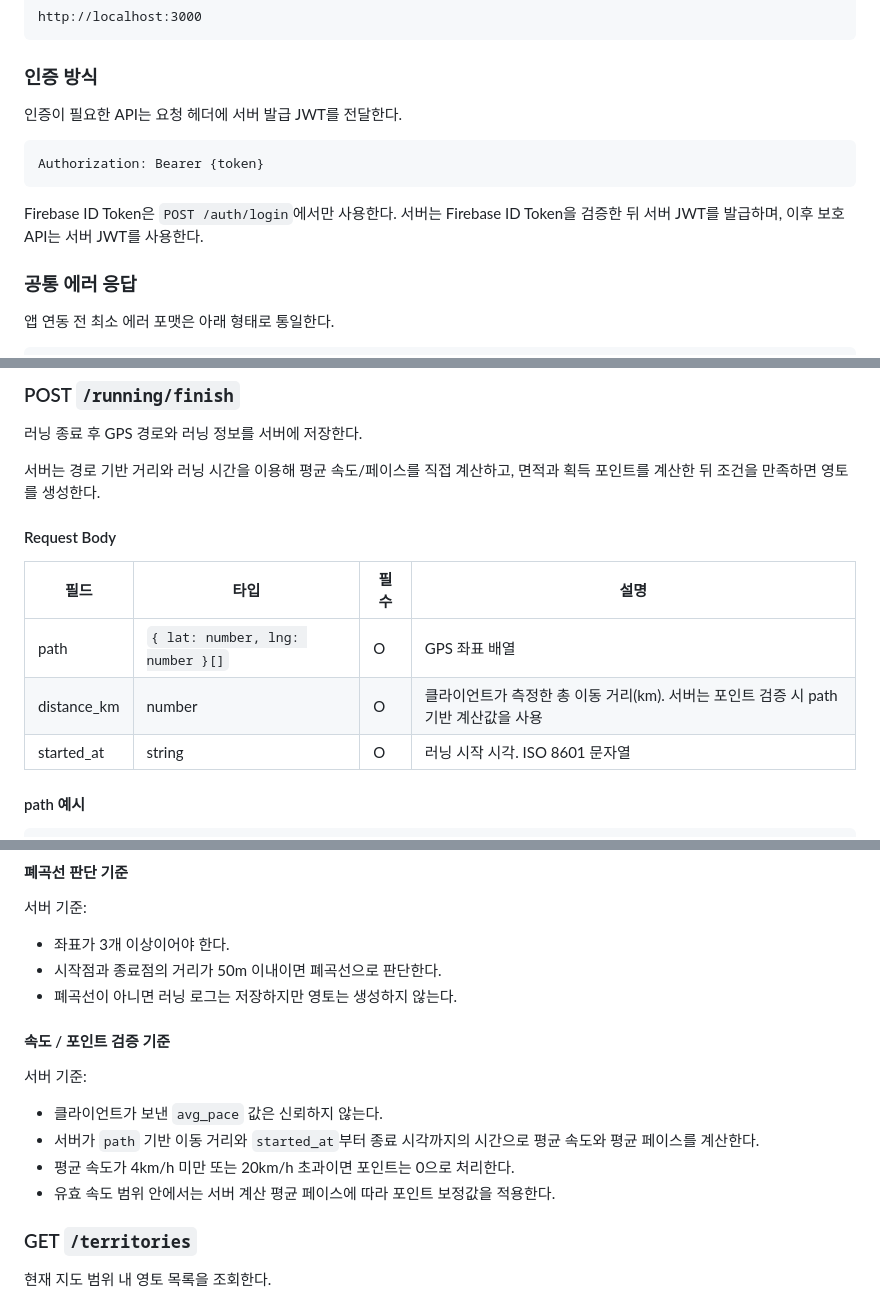
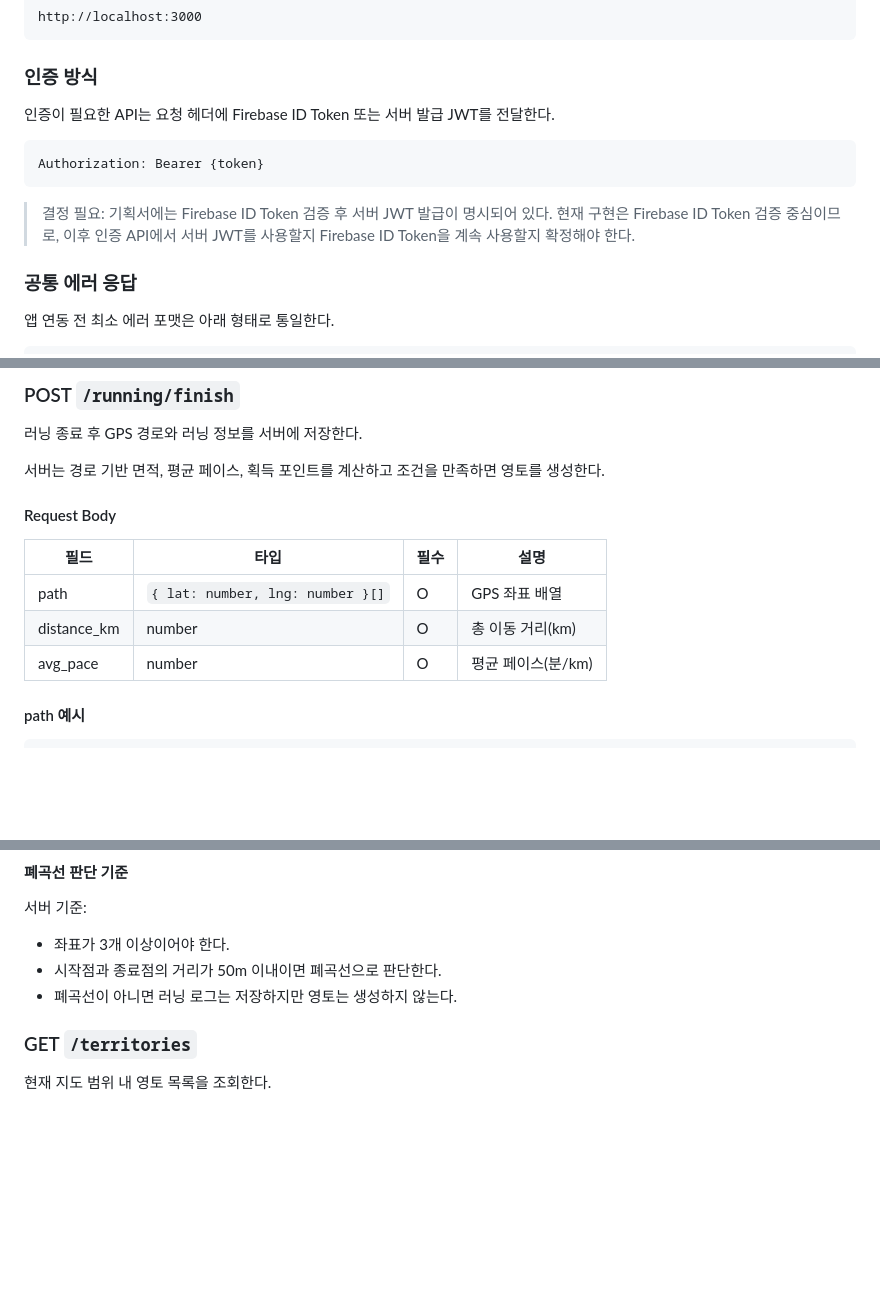
Before and after one commit to polopy07/Run_Cha, a Markdown page: docs/api-spec.md, 3 parts joined by grey strips. GitHub-like rendering; blank space fills up the shorter version.

````diff
--- a/docs/api-spec.md
+++ b/docs/api-spec.md
@@ -18,13 +18,13 @@ http://localhost:3000
 
 ### 인증 방식
 
-인증이 필요한 API는 요청 헤더에 서버 발급 JWT를 전달한다.
+인증이 필요한 API는 요청 헤더에 Firebase ID Token 또는 서버 발급 JWT를 전달한다.
 
 ```http
 Authorization: Bearer {token}
 ```
 
-Firebase ID Token은 `POST /auth/login`에서만 사용한다. 서버는 Firebase ID Token을 검증한 뒤 서버 JWT를 발급하며, 이후 보호 API는 서버 JWT를 사용한다.
+> 결정 필요: 기획서에는 Firebase ID Token 검증 후 서버 JWT 발급이 명시되어 있다. 현재 구현은 Firebase ID Token 검증 중심이므로, 이후 인증 API에서 서버 JWT를 사용할지 Firebase ID Token을 계속 사용할지 확정해야 한다.
 
 ### 공통 에러 응답
 
@@ -152,15 +127,15 @@ Firebase 이메일 정보가 없는 토큰은 서버에서 인증 실패로 처
 
 러닝 종료 후 GPS 경로와 러닝 정보를 서버에 저장한다.
 
-서버는 경로 기반 거리와 러닝 시간을 이용해 평균 속도/페이스를 직접 계산하고, 면적과 획득 포인트를 계산한 뒤 조건을 만족하면 영토를 생성한다.
+서버는 경로 기반 면적, 평균 페이스, 획득 포인트를 계산하고 조건을 만족하면 영토를 생성한다.
 
 #### Request Body
 
 | 필드 | 타입 | 필수 | 설명 |
 |---|---|---|---|
 | path | `{ lat: number, lng: number }[]` | O | GPS 좌표 배열 |
-| distance_km | number | O | 클라이언트가 측정한 총 이동 거리(km). 서버는 포인트 검증 시 path 기반 계산값을 사용 |
-| started_at | string | O | 러닝 시작 시각. ISO 8601 문자열 |
+| distance_km | number | O | 총 이동 거리(km) |
+| avg_pace | number | O | 평균 페이스(분/km) |
 
 #### path 예시
 
@@ -190,15 +165,6 @@ Firebase 이메일 정보가 없는 토큰은 서버에서 인증 실패로 처
 - 좌표가 3개 이상이어야 한다.
 - 시작점과 종료점의 거리가 50m 이내이면 폐곡선으로 판단한다.
 - 폐곡선이 아니면 러닝 로그는 저장하지만 영토는 생성하지 않는다.
-
-#### 속도 / 포인트 검증 기준
-
-서버 기준:
-
-- 클라이언트가 보낸 `avg_pace` 값은 신뢰하지 않는다.
-- 서버가 `path` 기반 이동 거리와 `started_at`부터 종료 시각까지의 시간으로 평균 속도와 평균 페이스를 계산한다.
-- 평균 속도가 4km/h 미만 또는 20km/h 초과이면 포인트는 0으로 처리한다.
-- 유효 속도 범위 안에서는 서버 계산 평균 페이스에 따라 포인트 보정값을 적용한다.
 
 ### GET `/territories`
 
````
Also changed, not shown: other parts of docs/api-spec.md (+9 -32 lines), docs/requirements.md (+6 -4 lines), docs/system-architecture.md (+11 -14 lines).
